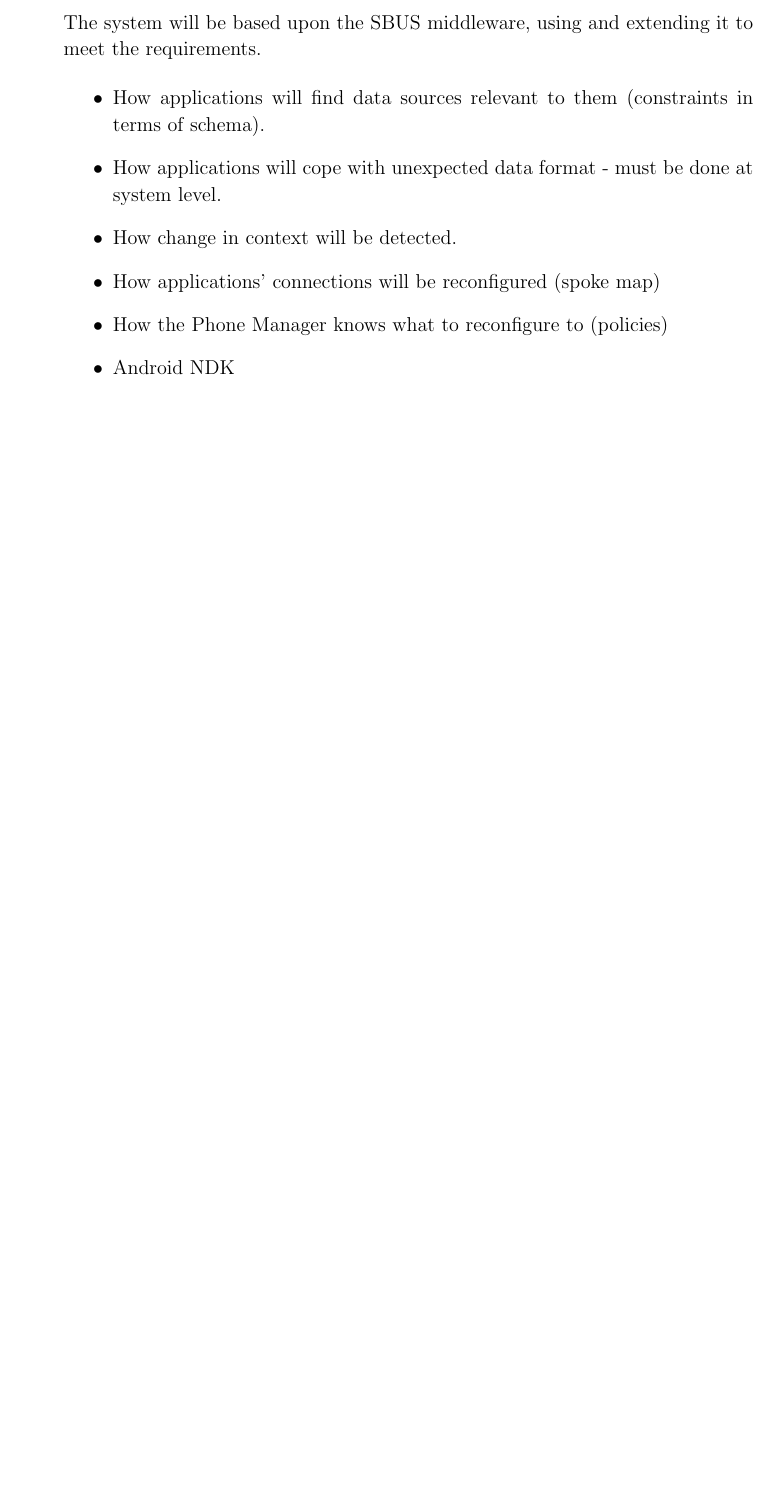
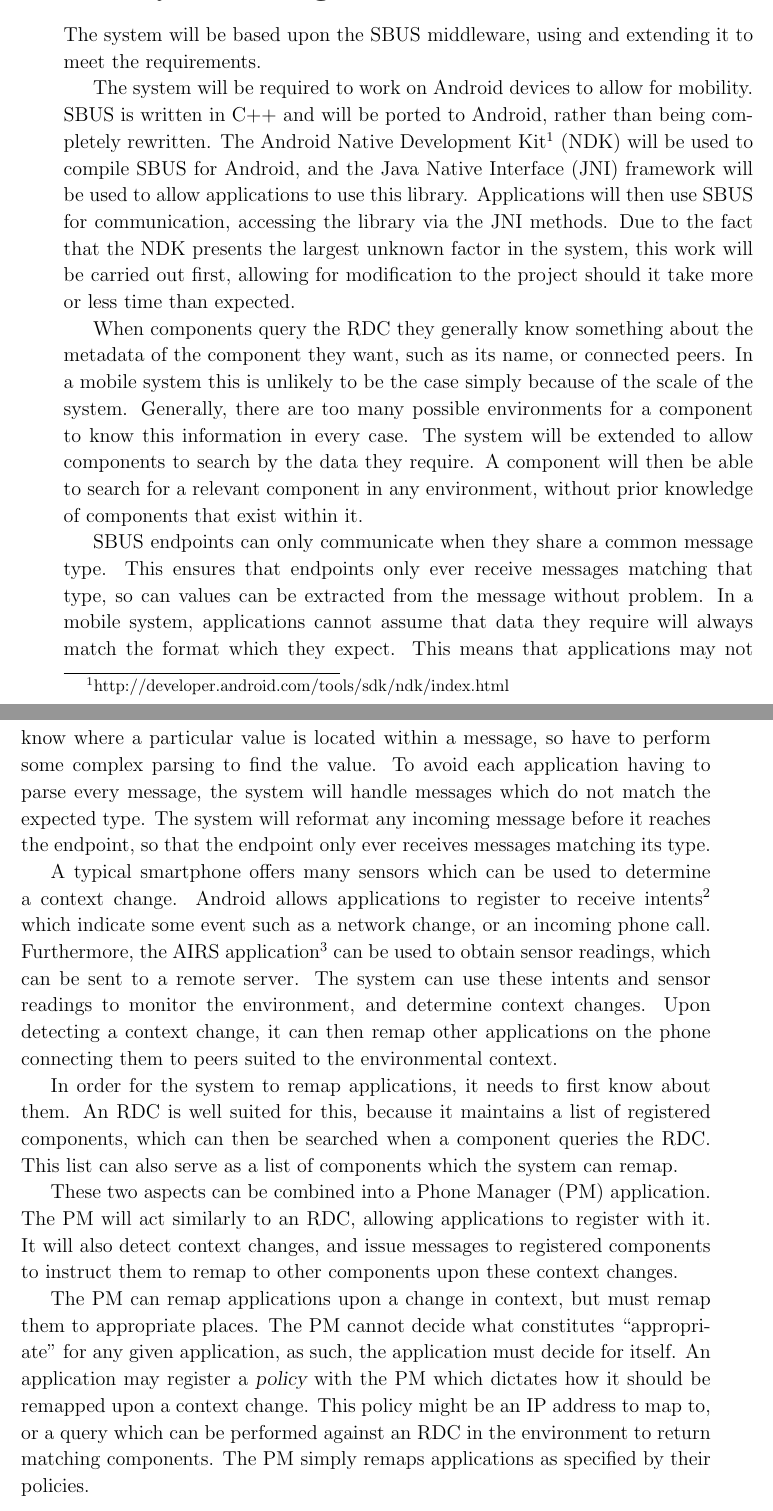
Before and after one commit to tomcsmith1990/sbus-android, a LaTeX thesis (SBUS-Android/diss/diss.tex): part of page 15 of 47 before the commit and two parts of pages 15 and 16 of 47 after it, the two joined at a grey line, cut so that both start at the same text, the shorter picture padded with empty space. Compiled offline with pdfLaTeX.

Commit message:
Diss: preparation. Need to link back to example, and link together

```diff
--- a/SBUS-Android/diss/diss.tex
+++ b/SBUS-Android/diss/diss.tex
@@ -313,21 +312,48 @@ The RDC will return IP addresses of matching components, allowing a direct conne
 
 The system will be based upon the SBUS middleware, using and extending it to meet the requirements.
 
-\begin{itemize}
+% Android NDK
+The system will be required to work on Android devices to allow for mobility.
+SBUS is written in C++ and will be ported to Android, rather than being completely rewritten.
+The Android Native Development Kit\footnote{http://developer.android.com/tools/sdk/ndk/index.html} (NDK) will be used to compile SBUS for Android, and the Java Native Interface (JNI) framework will be used to allow applications to use this library.
+Applications will then use SBUS for communication, accessing the library via the JNI methods.
+Due to the fact that the NDK presents the largest unknown factor in the system, this work will be carried out first, allowing for modification to the project should it take more or less time than expected.
 
-\item How applications will find data sources relevant to them (constraints in terms of schema).
+% How applications will find data sources relevant to them (constraints in terms of schema)
+When components query the RDC they generally know something about the metadata of the component they want, such as its name, or connected peers.
+In a mobile system this is unlikely to be the case simply because of the scale of the system.
+Generally, there are too many possible environments for a component to know this information in every case.
+The system will be extended to allow components to search by the data they require.
+A component will then be able to search for a relevant component in any environment, without prior knowledge of components that exist within it.
 
-\item How applications will cope with unexpected data format - must be done at system level.
+% How applications will cope with unexpected data format - must be done at system level
+SBUS endpoints can only communicate when they share a common message type.
+This ensures that endpoints only ever receive messages matching that type, so can values can be extracted from the message without problem.
+In a mobile system, applications cannot assume that data they require will always match the format which they expect.
+This means that applications may not know where a particular value is located within a message, so have to perform some complex parsing to find the value.
+To avoid each application having to parse every message, the system will handle messages which do not match the expected type.
+The system will reformat any incoming message before it reaches the endpoint, so that the endpoint only ever receives messages matching its type.
 
-\item How change in context will be detected.
+% How change in context will be detected
+A typical smartphone offers many sensors which can be used to determine a context change.
+Android allows applications to register to receive intents\footnote{http://developer.android.com/reference/android/content/Intent.html} which indicate some event such as a network change, or an incoming phone call.
+Furthermore, the AIRS application\footnote{https://play.google.com/store/apps/details?id=com.airs} can be used to obtain sensor readings, which can be sent to a remote server.
+The system can use these intents and sensor readings to monitor the environment, and determine context changes.
+Upon detecting a context change, it can then remap other applications on the phone connecting them to peers suited to the environmental context.
 
-\item How applications' connections will be reconfigured (spoke map)
+% How applications' connections will be reconfigured (spoke map)
+In order for the system to remap applications, it needs to first know about them.
+An RDC is well suited for this, because it maintains a list of registered components, which can then be searched when a component queries the RDC.
+This list can also serve as a list of components which the system can remap.
 
-\item How the Phone Manager knows what to reconfigure to (policies)
+These two aspects can be combined into a Phone Manager (PM) application. The PM will act similarly to an RDC, allowing applications to register with it. It will also detect context changes, and issue messages to registered components to instruct them to remap to other components upon these context changes.
 
-\item Android NDK
-
-\end{itemize}
+% How the Phone Manager knows what to reconfigure to (policies)
+The PM can remap applications upon a change in context, but must remap them to appropriate places.
+The PM cannot decide what constitutes ``appropriate'' for any given application, as such, the application must decide for itself.
+An application may register a {\sl policy} with the PM which dictates how it should be remapped upon a context change.
+This policy might be an IP address to map to, or a query which can be performed against an RDC in the environment to return matching components.
+The PM simply remaps applications as specified by their policies.
 
 \cleardoublepage
 
```
Also changed, not shown: SBUS-Android/diss/diss.tex (11 more changed lines).
